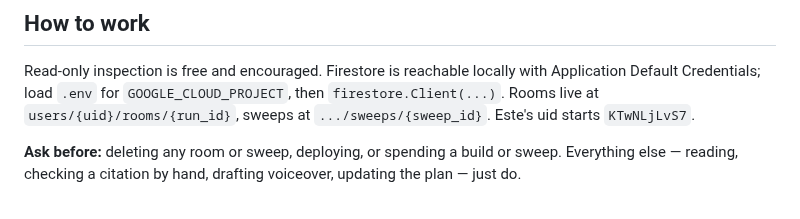
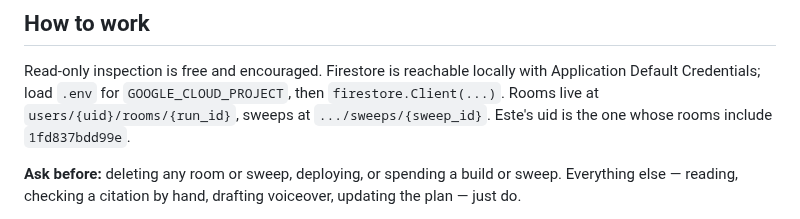
Before and after one commit to estevanhernandez-stack-ed/STAR, a Markdown page: docs/shoot-agent-brief.md, the part around the change. Drawn GitHub-style.

Commit message:
The brief identifies the account by its room, not by a uid prefix
Co-Authored-By: Claude Fable 5 <noreply@anthropic.com>

```diff
--- a/docs/shoot-agent-brief.md
+++ b/docs/shoot-agent-brief.md
@@ -108,7 +108,7 @@ NEW room from the same treatment. **Do not delete `1fd837bdd99e`** to make room
 Read-only inspection is free and encouraged. Firestore is reachable locally with
 Application Default Credentials; load `.env` for `GOOGLE_CLOUD_PROJECT`, then
 `firestore.Client(...)`. Rooms live at `users/{uid}/rooms/{run_id}`, sweeps at
-`.../sweeps/{sweep_id}`. Este's uid starts `KTwNLjLvS7`.
+`.../sweeps/{sweep_id}`. Este's uid is the one whose rooms include `1fd837bdd99e`.
 
 **Ask before:** deleting any room or sweep, deploying, or spending a build or
 sweep. Everything else — reading, checking a citation by hand, drafting
```
